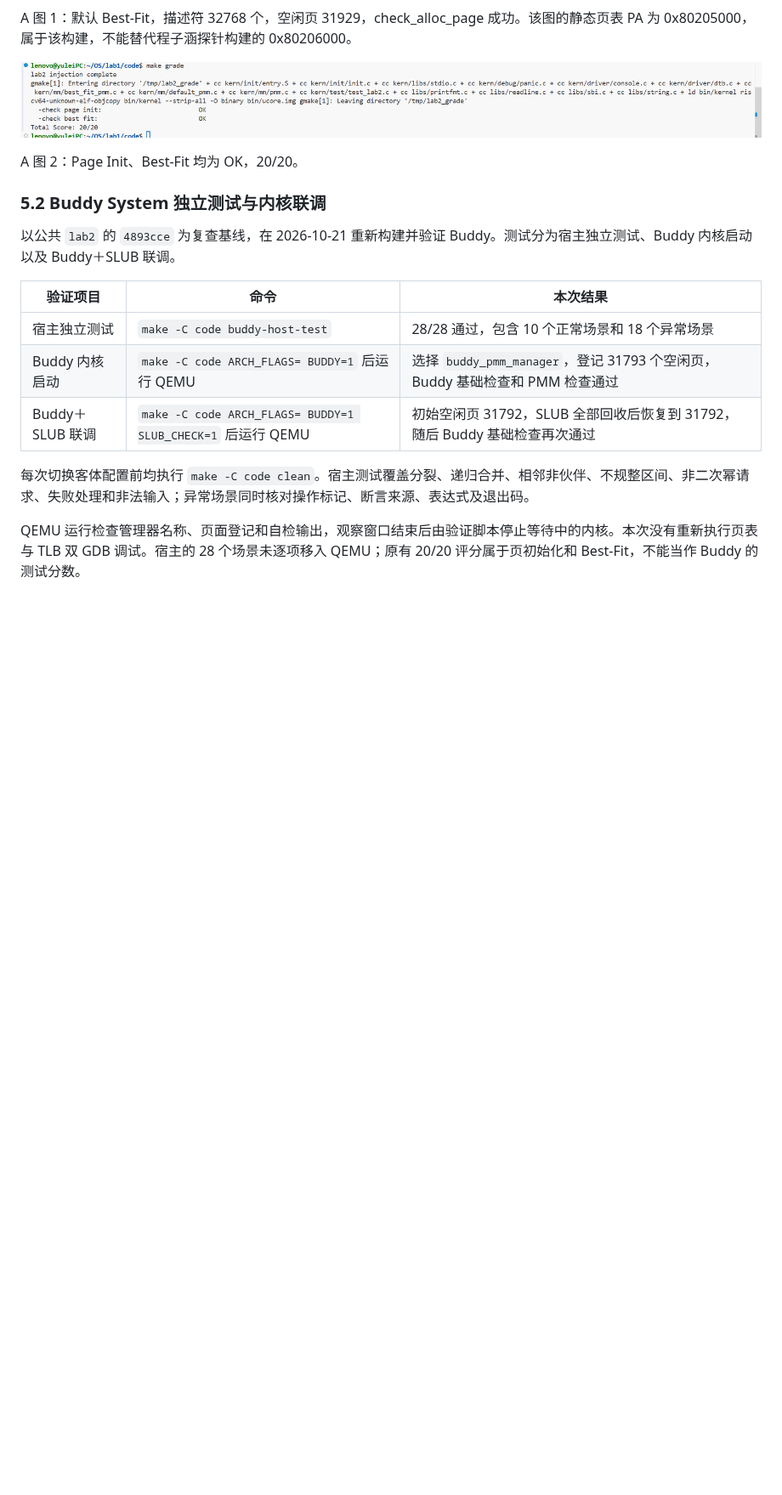
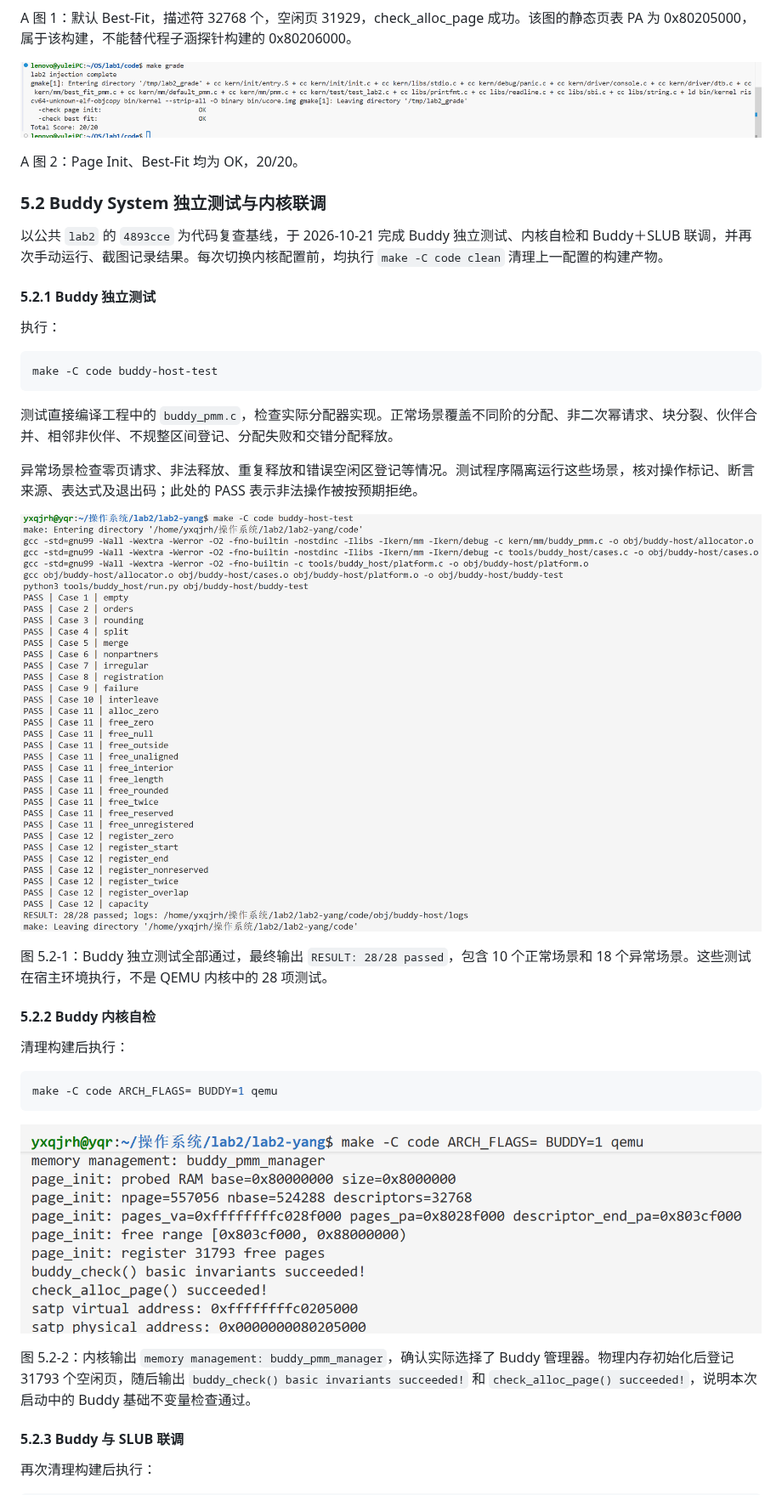
Before and after one commit to helloworld194910/NKOS, a Markdown page: report/report.md, the part around one of its changes. Shown at 85% size. Drawn GitHub-style; pictures changed too: report/images/buddy-host-test.png (added), report/images/buddy-kernel-check.png (added); blank space fills up the shorter version.

````diff
--- a/report/report.md
+++ b/report/report.md
@@ -1020,14 +1020,37 @@ A 图 2：Page Init、Best-Fit 均为 OK，20/20。
 
 ### 5.2 Buddy System 独立测试与内核联调
 
-以公共 `lab2` 的 `4893cce` 为复查基线，在 2026-10-21 重新构建并验证 Buddy。测试分为宿主独立测试、Buddy 内核启动以及 Buddy＋SLUB 联调。
+以公共 `lab2` 的 `4893cce` 为代码复查基线，于 2026-10-21 完成 Buddy 独立测试、内核自检和 Buddy＋SLUB 联调，并再次手动运行、截图记录结果。每次切换内核配置前，均执行 `make -C code clean` 清理上一配置的构建产物。
 
-| 验证项目 | 命令 | 本次结果 |
-| --- | --- | --- |
-| 宿主独立测试 | `make -C code buddy-host-test` | 28/28 通过，包含 10 个正常场景和 18 个异常场景 |
-| Buddy 内核启动 | `make -C code ARCH_FLAGS= BUDDY=1` 后运行 QEMU | 选择 `buddy_pmm_manager`，登记 31793 个空闲页，Buddy 基础检查和 PMM 检查通过 |
-| Buddy＋SLUB 联调 | `make -C code ARCH_FLAGS= BUDDY=1 SLUB_CHECK=1` 后运行 QEMU | 初始空闲页 31792，SLUB 全部回收后恢复到 31792，随后 Buddy 基础检查再次通过 |
+#### 5.2.1 Buddy 独立测试
 
-每次切换客体配置前均执行 `make -C code clean`。宿主测试覆盖分裂、递归合并、相邻非伙伴、不规整区间、非二次幂请求、失败处理和非法输入；异常场景同时核对操作标记、断言来源、表达式及退出码。
+执行：
 
-QEMU 运行检查管理器名称、页面登记和自检输出，观察窗口结束后由验证脚本停止等待中的内核。本次没有重新执行页表与 TLB 双 GDB 调试。宿主的 28 个场景未逐项移入 QEMU；原有 20/20 评分属于页初始化和 Best-Fit，不能当作 Buddy 的测试分数。
+```bash
+make -C code buddy-host-test
+```
+
+测试直接编译工程中的 `buddy_pmm.c`，检查实际分配器实现。正常场景覆盖不同阶的分配、非二次幂请求、块分裂、伙伴合并、相邻非伙伴、不规整区间登记、分配失败和交错分配释放。
+
+异常场景检查零页请求、非法释放、重复释放和错误空闲区登记等情况。测试程序隔离运行这些场景，核对操作标记、断言来源、表达式及退出码；此处的 PASS 表示非法操作被按预期拒绝。
+
+![Buddy 独立测试结果](images/buddy-host-test.png)
+
+图 5.2-1：Buddy 独立测试全部通过，最终输出 `RESULT: 28/28 passed`，包含 10 个正常场景和 18 个异常场景。这些测试在宿主环境执行，不是 QEMU 内核中的 28 项测试。
+
+#### 5.2.2 Buddy 内核自检
+
+清理构建后执行：
+
+```bash
+make -C code ARCH_FLAGS= BUDDY=1 qemu
+```
+
+![Buddy 内核启动与自检结果](images/buddy-kernel-check.png)
+
+图 5.2-2：内核输出 `memory management: buddy_pmm_manager`，确认实际选择了 Buddy 管理器。物理内存初始化后登记 31793 个空闲页，随后输出 `buddy_check() basic invariants succeeded!` 和 `check_alloc_page() succeeded!`，说明本次启动中的 Buddy 基础不变量检查通过。
+
+#### 5.2.3 Buddy 与 SLUB 联调
+
+再次清理构建后执行：
+
````
Also changed, not shown: other parts of report/report.md (+19 -6 lines), report/images/buddy-slub-check.png (added).
